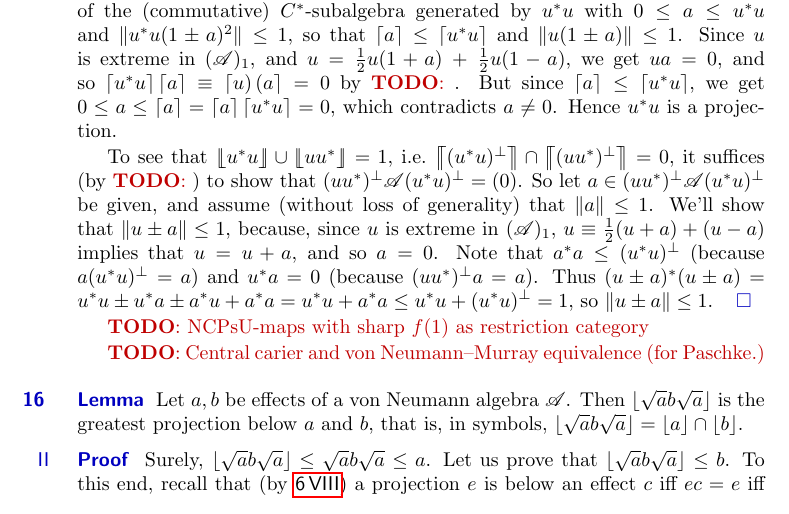
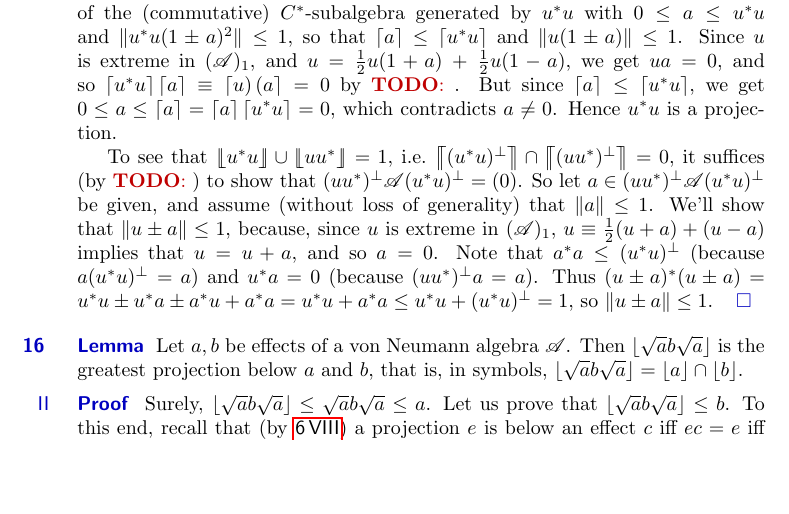
Before and after one commit to westerbaan/theses, a LaTeX document (vn.tex): part of page 18 of 22, cut so that both start at the same text, the shorter picture padded with empty space. Compiled offline with pdfLaTeX.

Commit message:
removes todos

```diff
--- a/vn.tex
+++ b/vn.tex
@@ -2033,12 +2033,6 @@ so $\|u\pm a\|\leq 1$. \qed
 \end{point}
 \end{parsec}
 
-
-
-\TODO{NCPsU-maps with sharp $f(1)$ as restriction category}
-
-\TODO{Central carier and von Neumann--Murray equivalence (for Paschke.)}
-
 %
 %
 %
```
